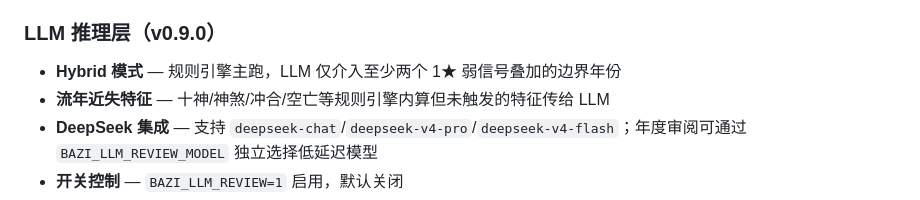
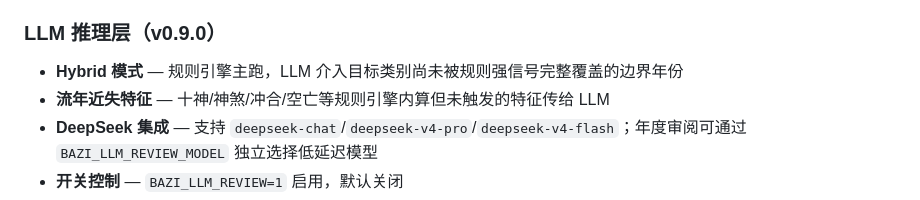
Before and after one commit to jiwenxu025-boop/bazi-engine, a Markdown page: README.md, the part around the change. GitHub-like rendering.

Commit message:
docs: update annual AI review trigger

```diff
--- a/README.md
+++ b/README.md
@@ -46,7 +46,7 @@
 - **主题加权** — 大运十神主题与流年类别共振加权
 
 ### LLM 推理层（v0.9.0）
-- **Hybrid 模式** — 规则引擎主跑，LLM 仅介入至少两个 1★ 弱信号叠加的边界年份
+- **Hybrid 模式** — 规则引擎主跑，LLM 介入目标类别尚未被规则强信号完整覆盖的边界年份
 - **流年近失特征** — 十神/神煞/冲合/空亡等规则引擎内算但未触发的特征传给 LLM
 - **DeepSeek 集成** — 支持 `deepseek-chat`/`deepseek-v4-pro`/`deepseek-v4-flash`；年度审阅可通过 `BAZI_LLM_REVIEW_MODEL` 独立选择低延迟模型
 - **开关控制** — `BAZI_LLM_REVIEW=1` 启用，默认关闭
```
